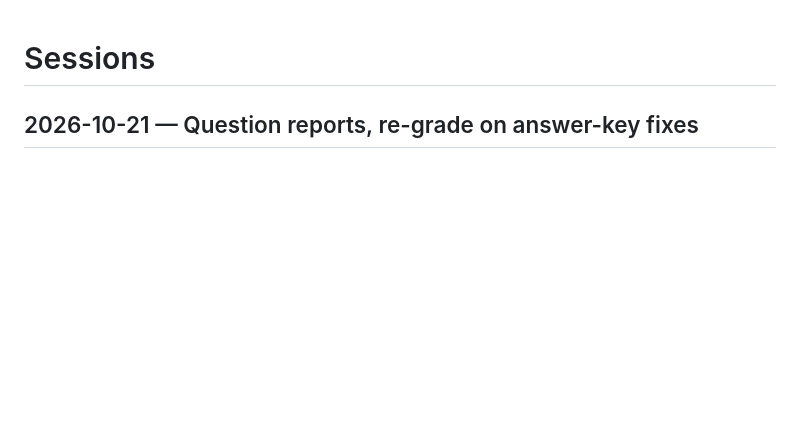
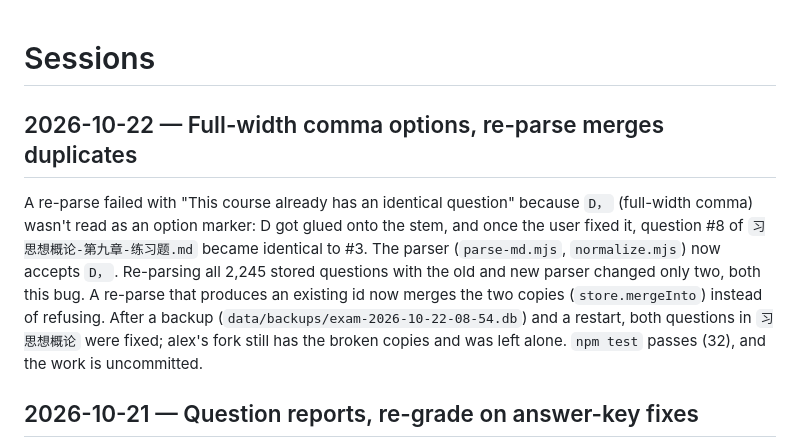
Before and after one commit to relidaning/exam-assistant, a Markdown page: SESSION.md, the part around the change. Drawn GitHub-style; blank space fills up the shorter version.

Commit message:
notes: session summary
Written by the SessionEnd summarizer (claude/hooks/summarize-session.sh).

Co-Authored-By: Claude Opus 5.5 <noreply@anthropic.com>

```diff
--- a/SESSION.md
+++ b/SESSION.md
@@ -1,4 +1,7 @@
 # Sessions
+
+## 2026-10-22 — Full-width comma options, re-parse merges duplicates
+A re-parse failed with "This course already has an identical question" because `D，` (full-width comma) wasn't read as an option marker: D got glued onto the stem, and once the user fixed it, question #8 of `习思想概论-第九章-练习题.md` became identical to #3. The parser (`parse-md.mjs`, `normalize.mjs`) now accepts `D，`. Re-parsing all 2,245 stored questions with the old and new parser changed only two, both this bug. A re-parse that produces an existing id now merges the two copies (`store.mergeInto`) instead of refusing. After a backup (`data/backups/exam-2026-10-22-08-54.db`) and a restart, both questions in `习思想概论` were fixed; alex's fork still has the broken copies and was left alone. `npm test` passes (32), and the work is uncommitted.
 
 ## 2026-10-21 — Question reports, re-grade on answer-key fixes
 Learners can now report a problem with a question (`public/js/report.js`, the Report button under the question in practice and mock exams). The report goes to the course owner (from a fork, it goes to the course it was forked from), who sees it under the new Messages bell, answers "fixed" or "no change", and can edit the question; the reporter reads the answer and can pull the fix into their fork. The button only shows on a course someone else owns, so `lidaning` sees none on their own courses; the user tested it as `alex` with a fork of 网络应用开发与系统集成. When the owner accepted alex's report and changed the key, the owner's own earlier mock exam kept its old grade. Now any change to an answer key (report edit, Re-parse, re-import) re-grades every stored answer to that question: attempts, question_state, exam sittings and sessions (`store.regradeQuestion`). The browser reloads its rounds instead of saving older copies over the re-grade. This also fixed a bug where a re-parse wiped answers from finished rounds. After a backup (`data/backups/exam-2026-10-21-14-39.db`), every question in every course was re-graded, so the 2024年4月 sitting went from 55.5 to 57.5. `npm test` (29/29) and e2e pass. A `pgrep` again killed the agent's own shell during a restart (nothing was written), and the server was started again. The work is uncommitted, and the user hasn't answered whether to commit it.
```
